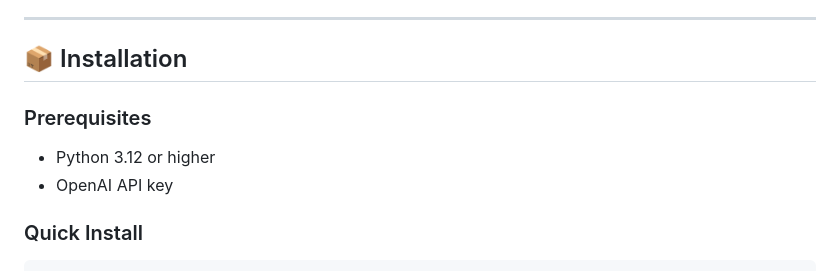
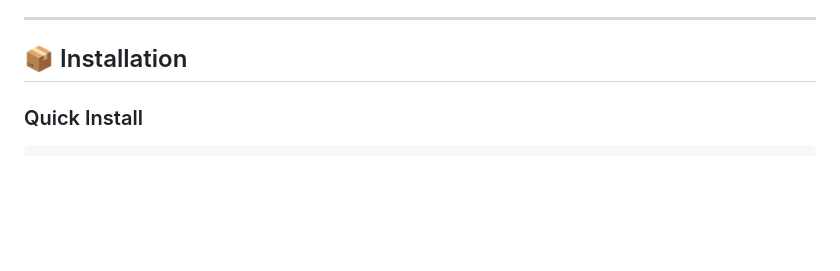
Before and after one commit to waleed260/code_debugger, a Markdown page: README.md, the part around the change. GitHub-like rendering; blank space fills up the shorter version.

```diff
--- a/README.md
+++ b/README.md
@@ -53,10 +53,7 @@ Agents have access to these powerful tools:
 
 ## 📦 Installation
 
-### Prerequisites
 
-- Python 3.12 or higher
-- OpenAI API key
 
 ### Quick Install
 
```
